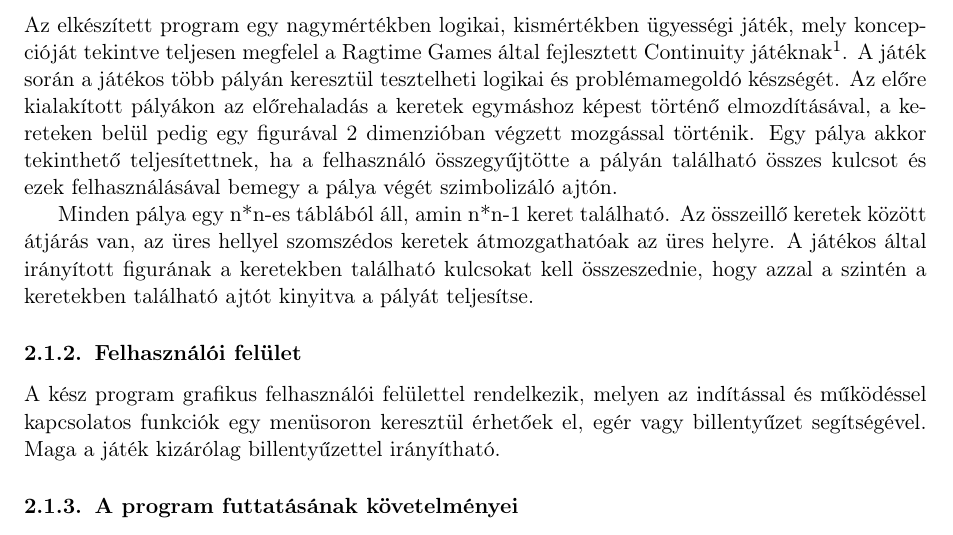
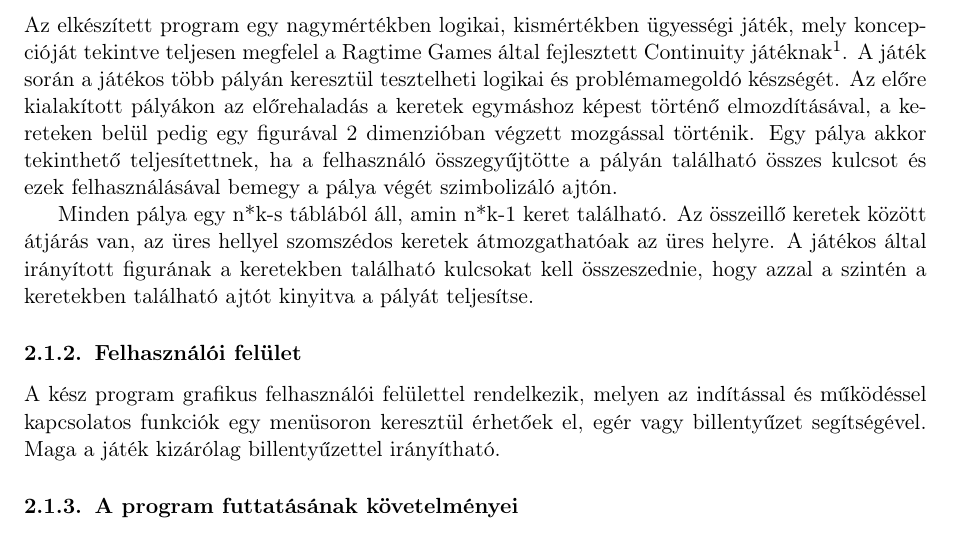
Before and after one commit to nandinc/Continuity, a LaTeX document (docs/02/02.tex): part of page 2 of 4, cut so that both start at the same text. Compiled offline with pdfLaTeX.

Commit message:
Map dimensions fixed (n*k instead of n*n)

```diff
--- a/docs/02/02.tex
+++ b/docs/02/02.tex
@@ -14,7 +14,7 @@
     \subsubsection{A program bemutatása, alapvető feladatai}
 Az elkészített program egy nagymértékben logikai, kismértékben ügyességi játék, mely koncepcióját tekintve teljesen megfelel a Ragtime Games által fejlesztett Continuity játéknak\footnote{http://continuitygame.com/playcontinuity.html}. A játék során a játékos több pályán keresztül tesztelheti logikai és problémamegoldó készségét. Az előre kialakított pályákon az előrehaladás a keretek egymáshoz képest történő elmozdításával, a kereteken belül pedig egy figurával 2 dimenzióban végzett mozgással történik. Egy pálya akkor tekinthető teljesítettnek, ha a felhasználó összegyűjtötte a pályán található összes kulcsot és ezek felhasználásával bemegy a pálya végét szimbolizáló ajtón.
 
-Minden pálya egy n*n-es táblából áll, amin n*n-1 keret található. Az összeillő keretek között átjárás van, az üres hellyel szomszédos keretek átmozgathatóak az üres helyre. A játékos által irányított figurának a keretekben található kulcsokat kell összeszednie, hogy azzal a szintén a keretekben található ajtót kinyitva a pályát teljesítse.
+Minden pálya egy n*k-s táblából áll, amin n*k-1 keret található. Az összeillő keretek között átjárás van, az üres hellyel szomszédos keretek átmozgathatóak az üres helyre. A játékos által irányított figurának a keretekben található kulcsokat kell összeszednie, hogy azzal a szintén a keretekben található ajtót kinyitva a pályát teljesítse.
 
     \subsubsection{Felhasználói felület}
 A kész program grafikus felhasználói felülettel rendelkezik, melyen az indítással és működéssel kapcsolatos funkciók egy menüsoron keresztül érhetőek el, egér vagy billentyűzet segítségével. Maga a játék kizárólag billentyűzettel irányítható.
```
